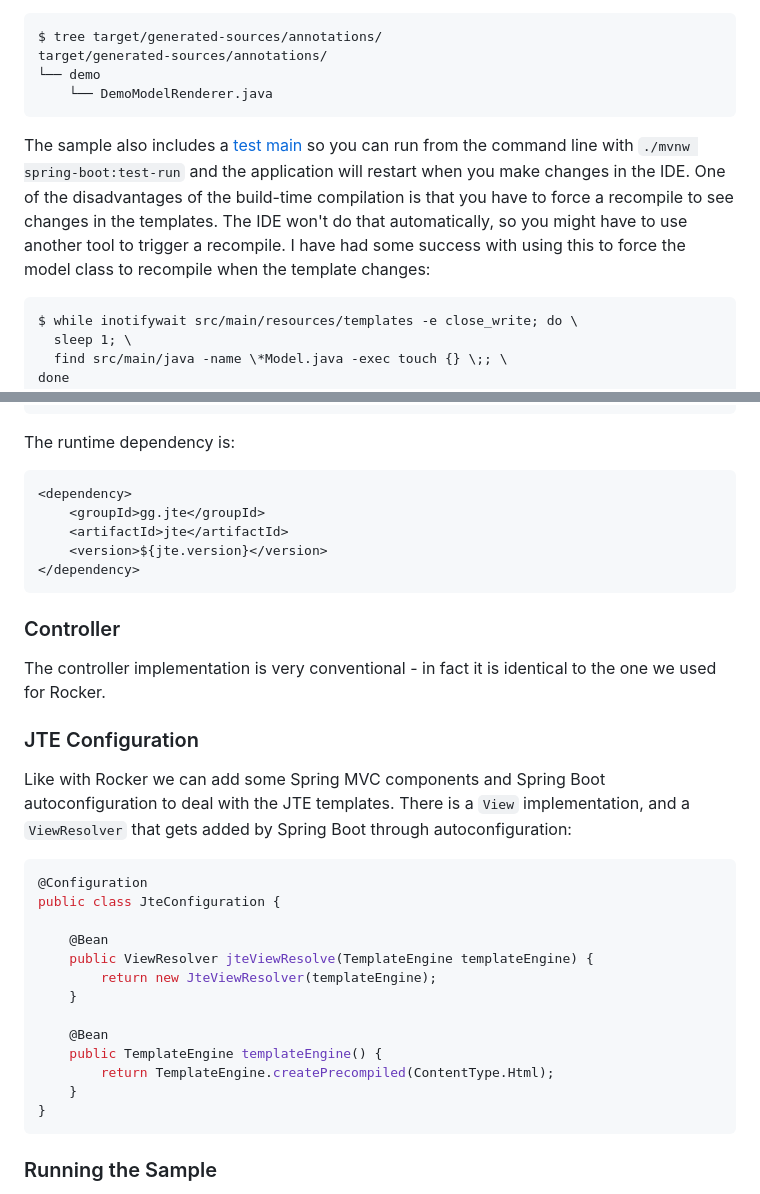
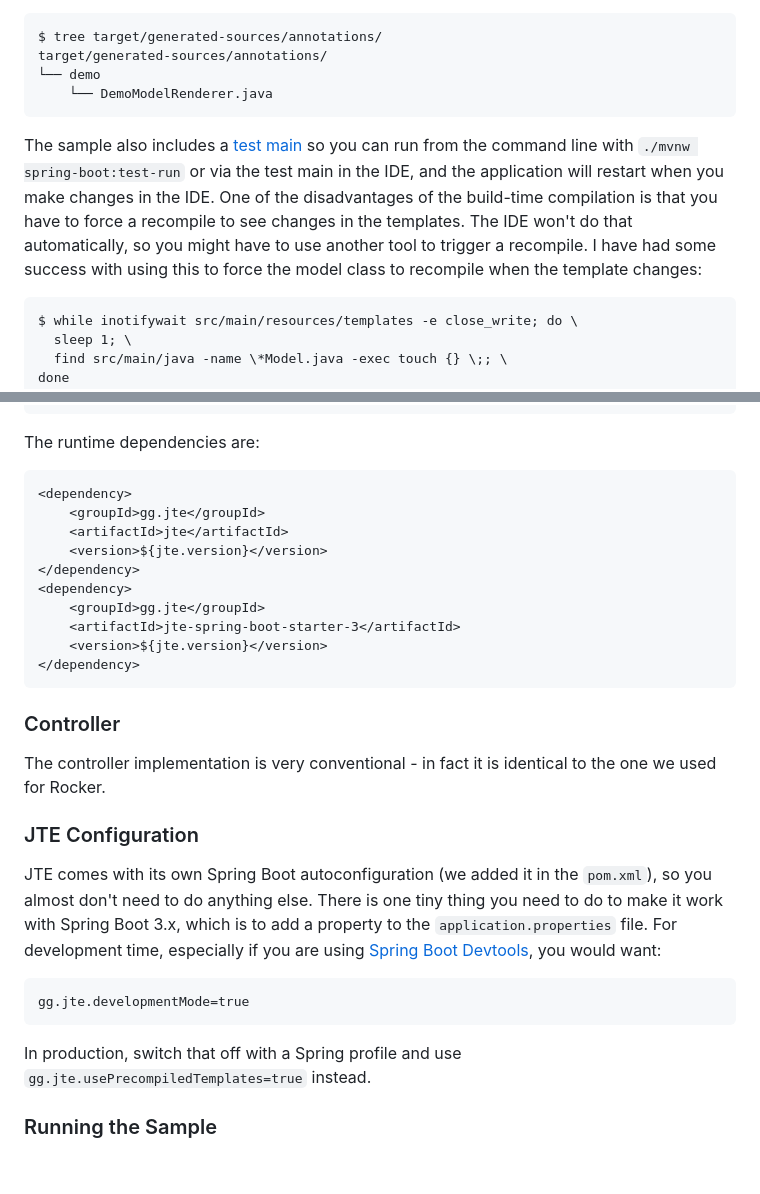
Before and after one commit to dsyer/java-template-demo, a Markdown page: README.md, 2 parts joined by grey strips. Drawn GitHub-style; blank space fills up the shorter version.

Commit message:
Add JTE Boot starter

````diff
--- a/README.md
+++ b/README.md
@@ -125,7 +125,7 @@ target/generated-sources/annotations/
     └── DemoModelRenderer.java
 ```
 
-The sample also includes a [test main](https://docs.spring.io/spring-boot/docs/3.2.3/maven-plugin/reference/htmlsingle/#run.test-run-goal) so you can run from the command line with `./mvnw spring-boot:test-run` and the application will restart when you make changes in the IDE. One of the disadvantages of the build-time compilation is that you have to force a recompile to see changes in the templates. The IDE won't do that automatically, so you might have to use another tool to trigger a recompile. I have had some success with using this to force the model class to recompile when the template changes:
+The sample also includes a [test main](https://docs.spring.io/spring-boot/docs/3.2.3/maven-plugin/reference/htmlsingle/#run.test-run-goal) so you can run from the command line with `./mvnw spring-boot:test-run` or via the test main in the IDE, and the application will restart when you make changes in the IDE. One of the disadvantages of the build-time compilation is that you have to force a recompile to see changes in the templates. The IDE won't do that automatically, so you might have to use another tool to trigger a recompile. I have had some success with using this to force the model class to recompile when the template changes:
 
 ```
 $ while inotifywait src/main/resources/templates -e close_write; do \
@@ -408,12 +408,17 @@ along with some source and resource copying:
 </plugin>
 ```
 
-The runtime dependency is:
+The runtime dependencies are:
 
 ```xml
 <dependency>
 	<groupId>gg.jte</groupId>
 	<artifactId>jte</artifactId>
+	<version>${jte.version}</version>
+</dependency>
+<dependency>
+	<groupId>gg.jte</groupId>
+	<artifactId>jte-spring-boot-starter-3</artifactId>
 	<version>${jte.version}</version>
 </dependency>
 ```
@@ -424,23 +429,13 @@ The controller implementation is very conventional - in fact it is identical to
 
 ### JTE Configuration
 
-Like with Rocker we can add some Spring MVC components and Spring Boot autoconfiguration to deal with the JTE templates. There is a `View` implementation, and a `ViewResolver` that gets added by Spring Boot through autoconfiguration:
+JTE comes with its own Spring Boot autoconfiguration (we added it in the `pom.xml`), so you almost don't need to do anything else. There is one tiny thing you need to do to make it work with Spring Boot 3.x, which is to add a property to the `application.properties` file. For development time, especially if you are using [Spring Boot Devtools](https://docs.spring.io/spring-boot/docs/current/reference/htmlsingle/#using.devtools), you would want:
 
-```java
-@Configuration
-public class JteConfiguration {
+```
+gg.jte.developmentMode=true
+```
 
-	@Bean
-	public ViewResolver jteViewResolve(TemplateEngine templateEngine) {
-		return new JteViewResolver(templateEngine);
-	}
-
-	@Bean
-	public TemplateEngine templateEngine() {
-		return TemplateEngine.createPrecompiled(ContentType.Html);
-	}
-}
-```
+In production, switch that off with a Spring profile and use `gg.jte.usePrecompiledTemplates=true` instead.
 
 ### Running the Sample
 
````
